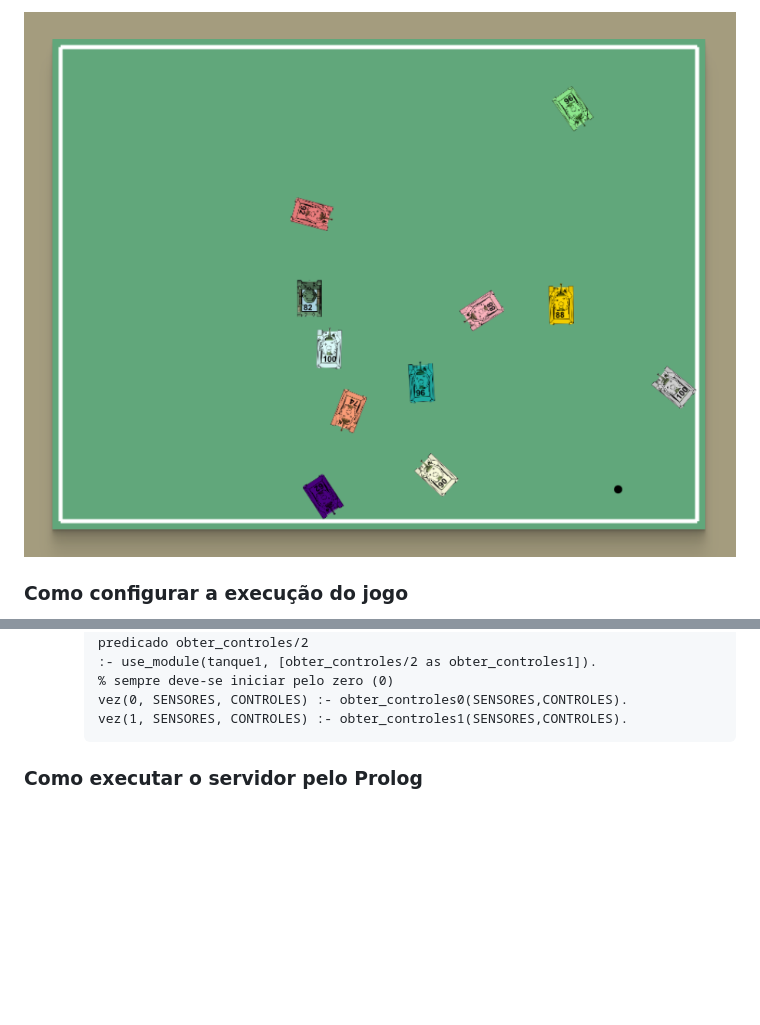
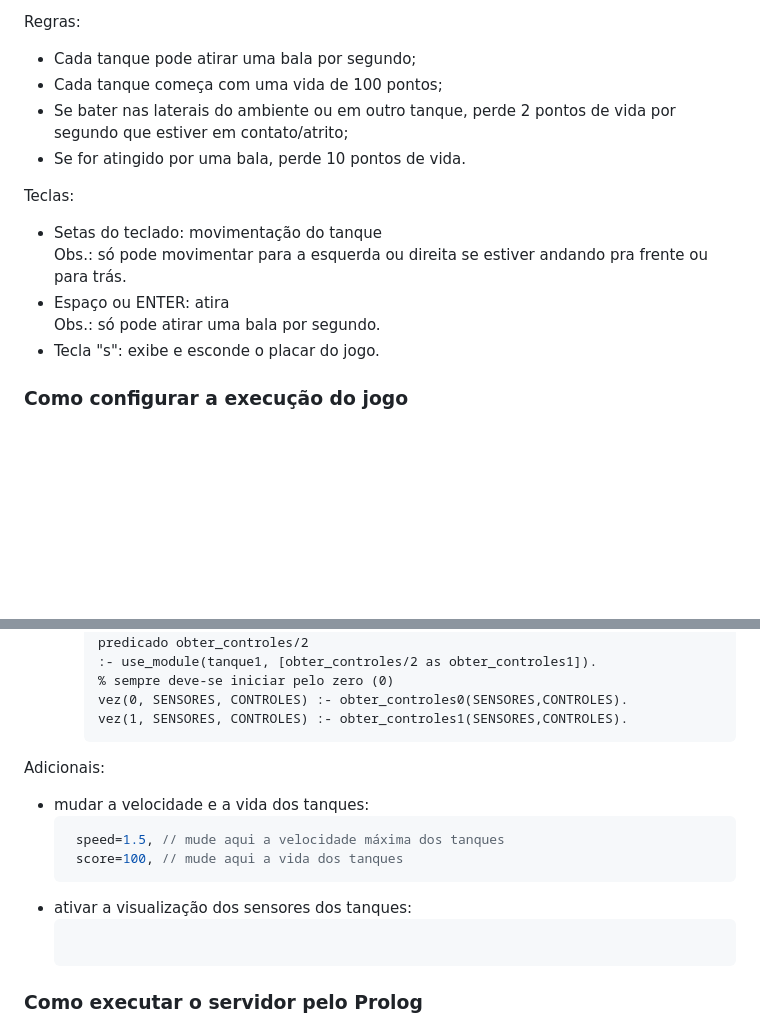
Before and after one commit to oliveira88/batalha_tanques, a Markdown page: README.md, 2 parts joined by grey strips. GitHub-like rendering; blank space fills up the shorter version.

````diff
--- a/README.md
+++ b/README.md
@@ -11,5 +12,16 @@ Após isso, também será realizado uma disputa em sala de aula, com todos os tr
 
-<img src="screenshot.png" width="720px">
+Regras:
+* Cada tanque pode atirar uma bala por segundo;
+* Cada tanque começa com uma vida de 100 pontos;
+* Se bater nas laterais do ambiente ou em outro tanque, perde 2 pontos de vida por segundo que estiver em contato/atrito;
+* Se for atingido por uma bala, perde 10 pontos de vida.
+
+Teclas:
+* Setas do teclado: movimentação do tanque\
+  Obs.: só pode movimentar para a esquerda ou direita se estiver andando pra frente ou para trás.
+* Espaço ou ENTER: atira\
+  Obs.: só pode atirar uma bala por segundo.
+* Tecla "s": exibe e esconde o placar do jogo.
 
 ### Como configurar a execução do jogo
 
@@ -75,6 +87,16 @@ As linhas já estão explicadas, mas sendo mais claro, as opções são:
     vez(0, SENSORES, CONTROLES) :- obter_controles0(SENSORES,CONTROLES).
     vez(1, SENSORES, CONTROLES) :- obter_controles1(SENSORES,CONTROLES).
     ```
+
+Adicionais:
+* mudar a velocidade e a vida dos tanques:
+  ```js
+   speed=1.5, // mude aqui a velocidade máxima dos tanques
+   score=100, // mude aqui a vida dos tanques
+  ```
+* ativar a visualização dos sensores dos tanques:
+  ```js
+  ```
 
 ### Como executar o servidor pelo Prolog
 
````
Also changed, not shown: other parts of README.md (+1 -0 lines).
